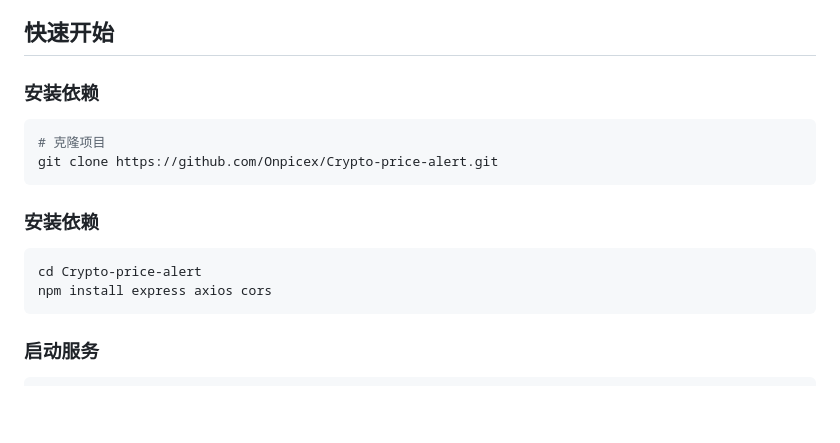
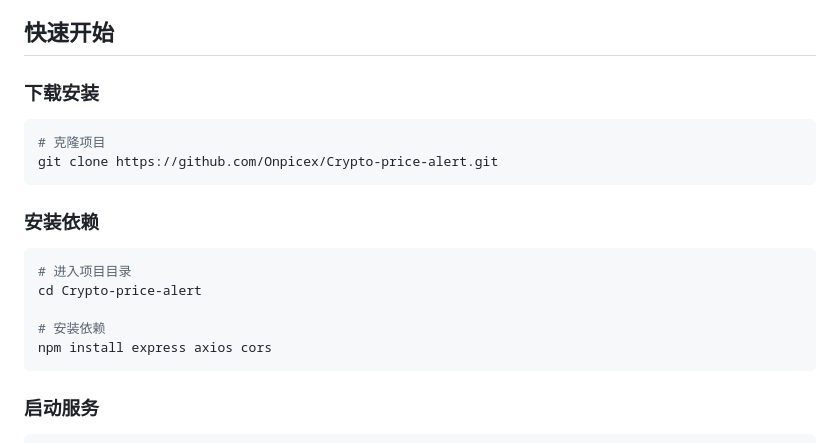
Before and after one commit to Onpicex/Crypto-price-alert, a Markdown page: README.md, the part around the change. Rendered like a GitHub page; blank space fills up the shorter version.

````diff
--- a/README.md
+++ b/README.md
@@ -14,7 +14,7 @@
 
 ## 快速开始
 
-### 安装依赖
+### 下载安装
 ```bash
 # 克隆项目
 git clone https://github.com/Onpicex/Crypto-price-alert.git
@@ -23,7 +23,10 @@ git clone https://github.com/Onpicex/Crypto-price-alert.git
 ### 安装依赖
 
 ```bash
+# 进入项目目录
 cd Crypto-price-alert
+
+# 安装依赖
 npm install express axios cors
 ```
 
````
